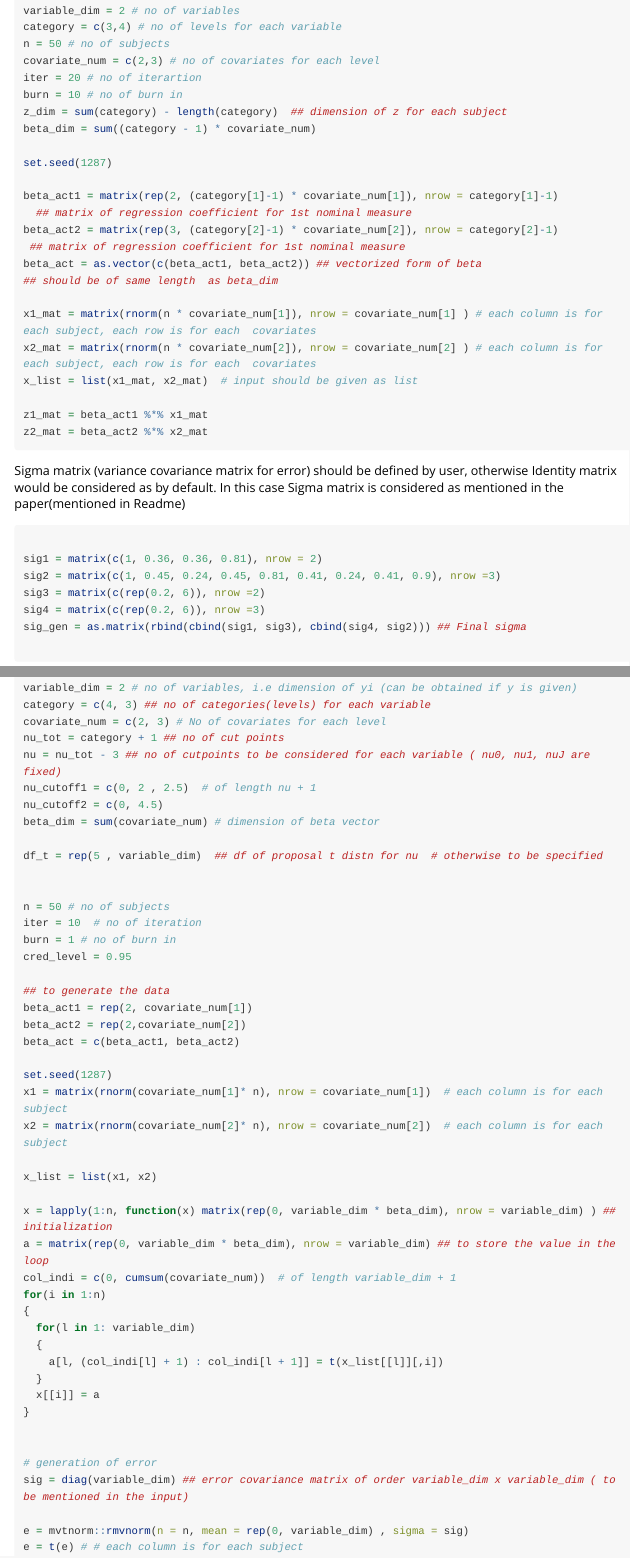
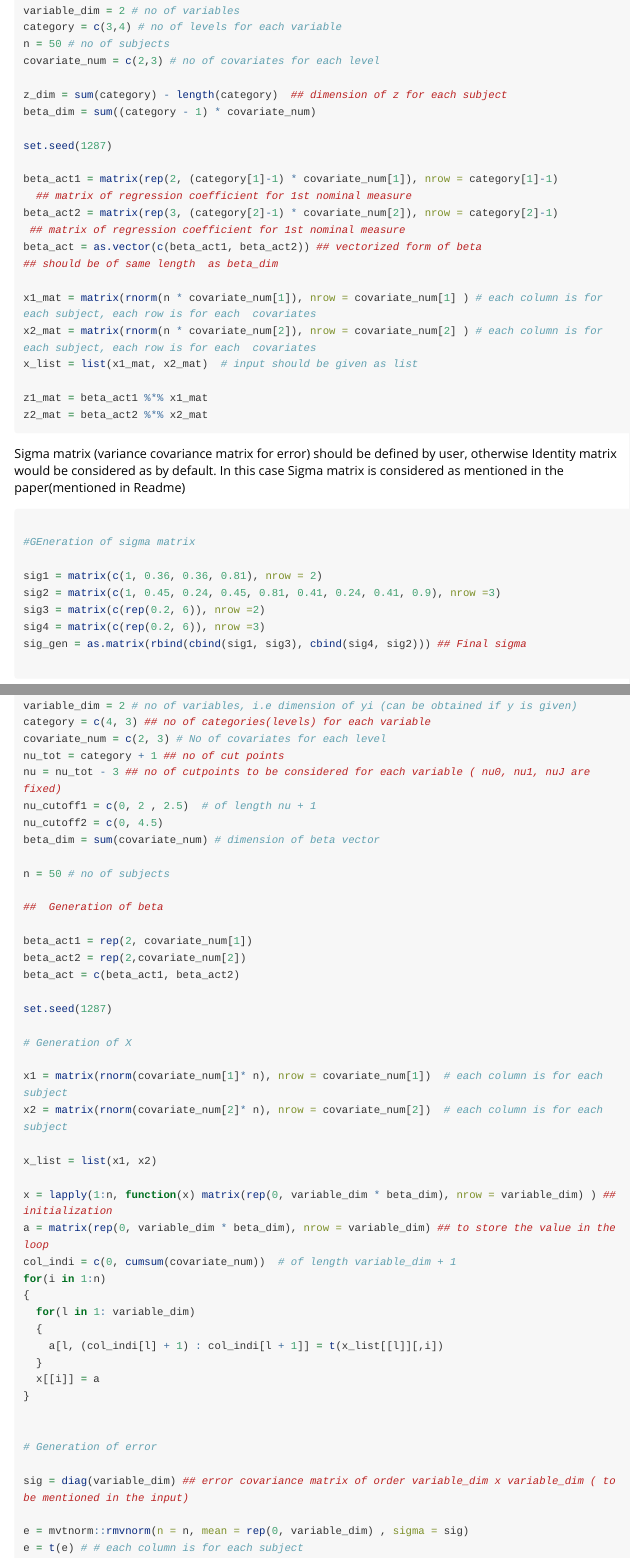
Before and after one commit to rochita07/BayesMVProbit, an R Markdown document (vignettes/BayesMVProbitVignette.Rmd): the page in a window 1100 px wide, from 1390 px down, and a second part further down, joined at a grey line. Rendered offline with R 4.5, knitr and Pandoc, with nearby package versions; long lines of code are wrapped.

Commit message:
Updation of vignette - comments are added

````diff
--- a/vignettes/BayesMVProbitVignette.Rmd
+++ b/vignettes/BayesMVProbitVignette.Rmd
@@ -81,8 +81,7 @@ variable_dim = 2 # no of variables
 category = c(3,4) # no of levels for each variable
 n = 50 # no of subjects
 covariate_num = c(2,3) # no of covariates for each level
-iter = 20 # no of iterartion
-burn = 10 # no of burn in
+
 z_dim = sum(category) - length(category)  ## dimension of z for each subject
 beta_dim = sum((category - 1) * covariate_num)
 
@@ -108,6 +107,8 @@ Sigma matrix (variance covariance matrix for error) should be defined by user, o
 
 ```{r, cache= TRUE}
 
+#GEneration of sigma matrix
+
 sig1 = matrix(c(1, 0.36, 0.36, 0.81), nrow = 2)
 sig2 = matrix(c(1, 0.45, 0.24, 0.45, 0.81, 0.41, 0.24, 0.41, 0.9), nrow =3)
 sig3 = matrix(c(rep(0.2, 6)), nrow =2)
@@ -355,20 +357,18 @@ nu_cutoff1 = c(0, 2 , 2.5)  # of length nu + 1
 nu_cutoff2 = c(0, 4.5)
 beta_dim = sum(covariate_num) # dimension of beta vector
 
-df_t = rep(5 , variable_dim)  ## df of proposal t distn for nu  # otherwise to be specified
+n = 50 # no of subjects
 
+##  Generation of beta
 
-n = 50 # no of subjects
-iter = 10  # no of iteration
-burn = 1 # no of burn in
-cred_level = 0.95
-
-## to generate the data
 beta_act1 = rep(2, covariate_num[1])
 beta_act2 = rep(2,covariate_num[2])
 beta_act = c(beta_act1, beta_act2)
 
 set.seed(1287)
+
+# Generation of X
+
 x1 = matrix(rnorm(covariate_num[1]* n), nrow = covariate_num[1])  # each column is for each subject
 x2 = matrix(rnorm(covariate_num[2]* n), nrow = covariate_num[2])  # each column is for each subject
 
@@ -387,7 +387,8 @@ for(i in 1:n)
 }
 
 
-# generation of error
+# Generation of error
+
 sig = diag(variable_dim) ## error covariance matrix of order variable_dim x variable_dim ( to be mentioned in the input)
 
 e = mvtnorm::rmvnorm(n = n, mean = rep(0, variable_dim) , sigma = sig)
````
Also changed, not shown: vignettes/BayesMVProbitVignette.Rmd (4 more changed lines), 19 other files.
